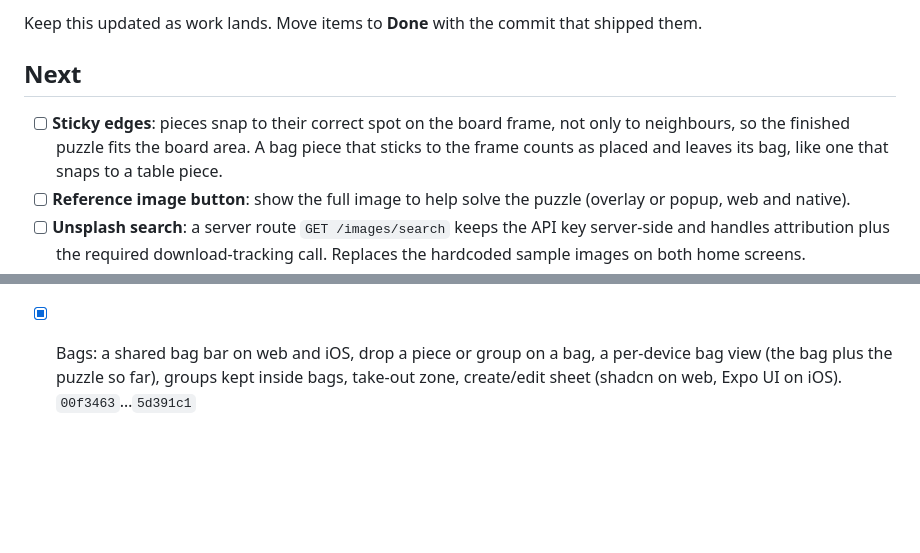
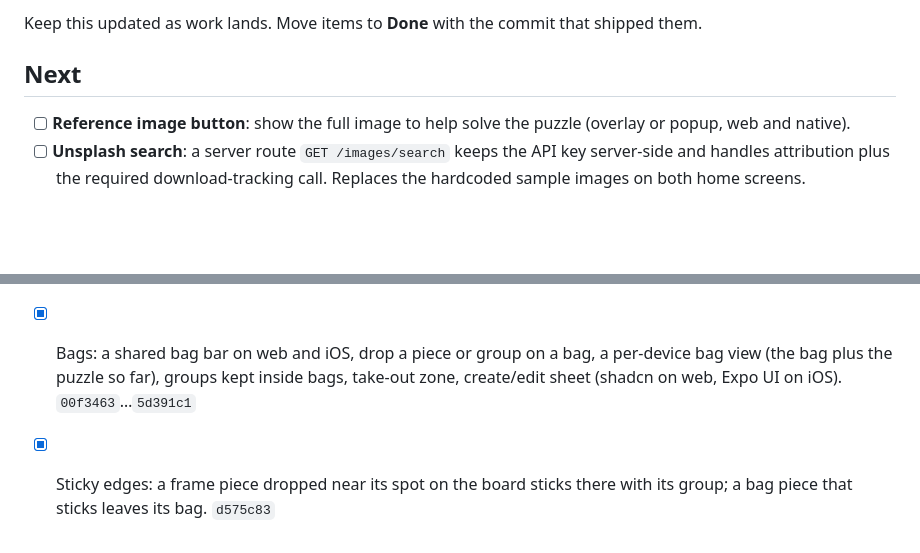
Before and after one commit to fatihkayan20/piecemates, a Markdown page: ROADMAP.md, 2 parts joined by grey strips. Rendered like a GitHub page; blank space fills up the shorter version.

Commit message:
docs(roadmap): sticky edges done

```diff
--- a/ROADMAP.md
+++ b/ROADMAP.md
@@ -4,7 +4,6 @@ Keep this updated as work lands. Move items to **Done** with the commit that shi
 
 ## Next
 
-- [ ] **Sticky edges**: pieces snap to their correct spot on the board frame, not only to neighbours, so the finished puzzle fits the board area. A bag piece that sticks to the frame counts as placed and leaves its bag, like one that snaps to a table piece.
 - [ ] **Reference image button**: show the full image to help solve the puzzle (overlay or popup, web and native).
 - [ ] **Unsplash search**: a server route `GET /images/search` keeps the API key server-side and handles attribution plus the required download-tracking call. Replaces the hardcoded sample images on both home screens.
 - [ ] **Room settings**: a settings button and sheet on web and native for personal view options (e.g. background colour).
@@ -43,3 +42,4 @@ Keep this updated as work lands. Move items to **Done** with the commit that shi
 - [x] Shared `@puzzle/client` package (API, session, room connection, camera) and clearer names across game, web and native. `13cfea8`…`90e4917`
 - [x] Table with the pile around the board, drops kept on the table, zoom and pan limits, local-only tidy. `221299e`…`f28ef01`
 - [x] Bags: a shared bag bar on web and iOS, drop a piece or group on a bag, a per-device bag view (the bag plus the puzzle so far), groups kept inside bags, take-out zone, create/edit sheet (shadcn on web, Expo UI on iOS). `00f3463`…`5d391c1`
+- [x] Sticky edges: a frame piece dropped near its spot on the board sticks there with its group; a bag piece that sticks leaves its bag. `d575c83`
```
